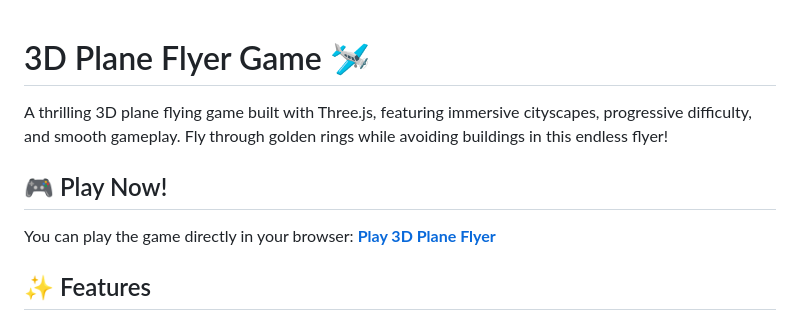
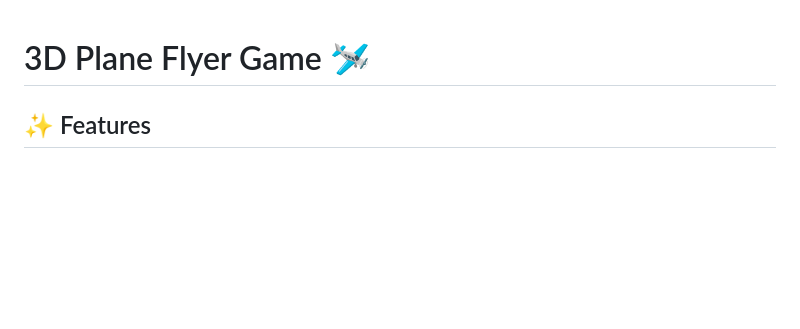
Before and after one commit to hamishfromatech/3d-plane-html, a Markdown page: README.md, the part around the change. GitHub-like rendering; blank space fills up the shorter version.

Commit message:
Update README to remove game description and link
Removed introductory game description and play link.

```diff
--- a/README.md
+++ b/README.md
@@ -1,10 +1,4 @@
 # 3D Plane Flyer Game 🛩️
-
-A thrilling 3D plane flying game built with Three.js, featuring immersive cityscapes, progressive difficulty, and smooth gameplay. Fly through golden rings while avoiding buildings in this endless flyer!
-
-## 🎮 Play Now!
-
-You can play the game directly in your browser: **[Play 3D Plane Flyer](https://hamishfromatech.github.io/3d-plane-html/)**
 
 ## ✨ Features
 
```
